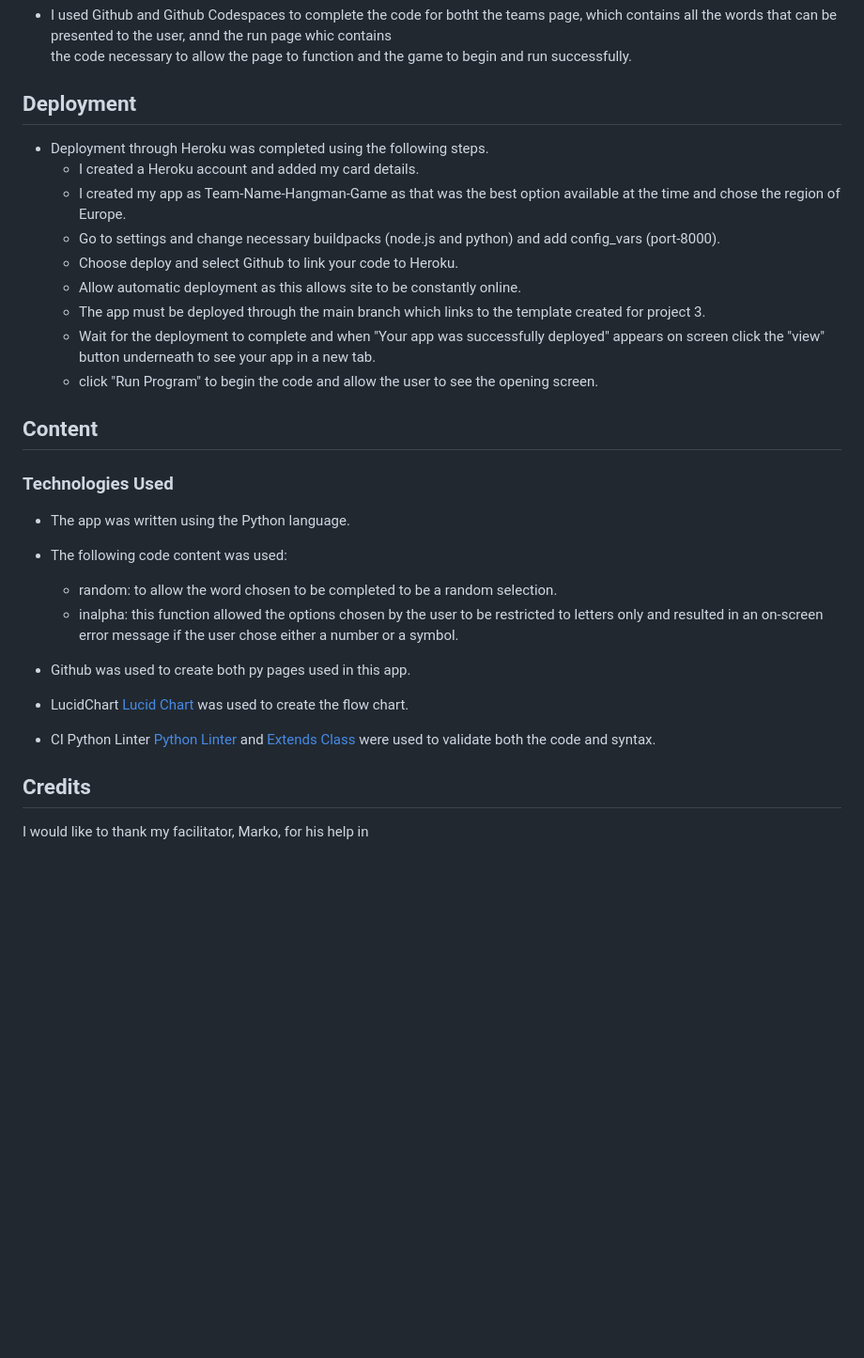
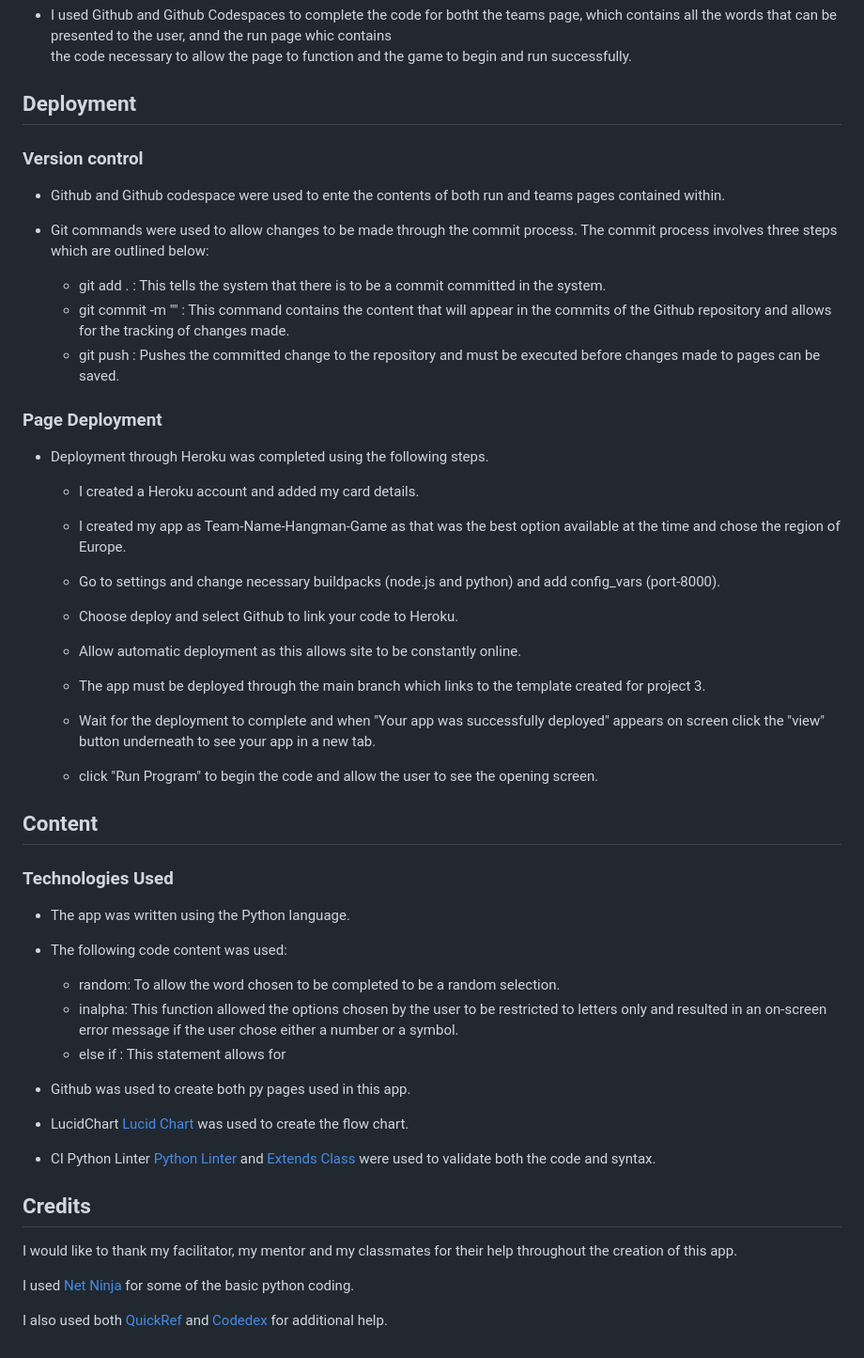
Before and after one commit to paddyhockey1/Team-Name-Hangman-Game, a Markdown page: README.md, the part around the change. Shown at 94% size. GitHub-like rendering; blank space fills up the shorter version.

Commit message:
Add: credits

```diff
--- a/README.md
+++ b/README.md
@@ -114,14 +114,34 @@ The game informs the user from the opening page, through a clear hangman diagram
 
 ## Deployment
 
+### Version control
+
+* Github and Github codespace were used to ente the contents of both run and teams pages contained within.
+
+* Git commands were used to allow changes to be made through the commit process. The commit process involves three steps which are outlined below:
+
+  * git add . : This tells the system that there is to be a commit committed in the system.
+  * git commit -m "" : This command contains the content that will appear in the commits of the Github repository and allows for the tracking of changes made.
+  * git push : Pushes the committed change to the repository and must be executed before changes made to pages can be saved.
+
+### Page Deployment
+
 * Deployment through Heroku was completed using the following steps.
+
   * I created a Heroku account and added my card details.
+
   * I created my app as Team-Name-Hangman-Game as that was the best option available at the time and chose the region of Europe.
+
   * Go to settings and change necessary buildpacks (node.js and python) and add config_vars (port-8000).
+
   * Choose deploy and select Github to link your code to Heroku.
+
   * Allow automatic deployment as this allows site to be constantly online.
+
   * The app must be deployed through the main branch which links to the template created for project 3.
+
   * Wait for the deployment to complete and when "Your app was successfully deployed" appears on screen click the "view" button underneath to see your app in a new tab.
+
   * click "Run Program" to begin the code and allow the user to see the opening screen.
 
 ## Content
@@ -130,8 +150,9 @@ The game informs the user from the opening page, through a clear hangman diagram
 
   * The app was written using the Python language.
   * The following code content was used:
-    * random: to allow the word chosen to be completed to be a random selection.
-    * inalpha: this function allowed the options chosen by the user to be restricted to letters only and resulted in an on-screen error message if the user chose either a number or a         symbol.
+    * random: To allow the word chosen to be completed to be a random selection.
+    * inalpha: This function allowed the options chosen by the user to be restricted to letters only and resulted in an on-screen error message if the user chose either a number or a         symbol.
+    * else if : This statement allows for
 
   * Github was used to create both py pages used in this app.
   * LucidChart [Lucid Chart](https://lucid.app/documents#?folder_id=home) was used to create the flow chart.
@@ -139,4 +160,8 @@ The game informs the user from the opening page, through a clear hangman diagram
 
 ## Credits
 
-I would like to thank my facilitator, Marko, for his help in
+I would like to thank my facilitator, my mentor and my classmates for their help throughout the creation of this app.
+
+I used [Net Ninja](https://www.youtube.com/watch?v=Ozrduu2W9B8&list=PL4cUxeGkcC9idu6GZ8EU_5B6WpKTdYZbK) for some of the basic python coding.
+
+I also used both [QuickRef](https://quickref.me/python) and [Codedex](https://www.codedex.io/) for additional help.
```
